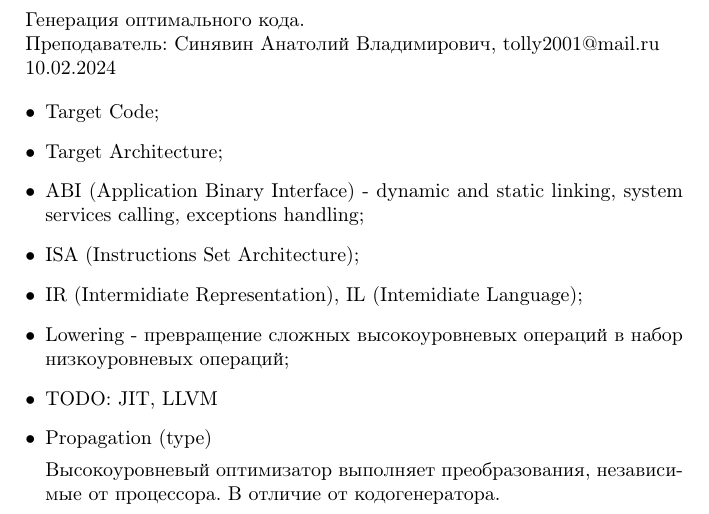
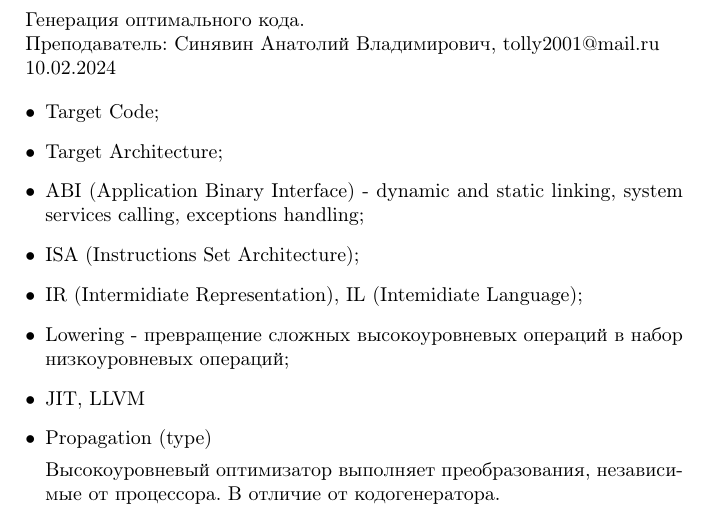
Before and after one commit to affeeal/iu9-optimal-code-generation, a LaTeX document (notes/notes.tex): part of the page, cut so that both start at the same text. Compiled offline with pdfLaTeX.

Commit message:
fix notes

```diff
--- a/notes/lectures.tex
+++ b/notes/notes.tex
@@ -19,7 +19,7 @@
   \item IR (Intermidiate Representation), IL (Intemidiate Language);
   \item Lowering - превращение сложных высокоуровневых операций в набор
     низкоуровневых операций;
-  \item TODO: JIT, LLVM
+  \item JIT, LLVM
   \item Propagation (type)
 
   Высокоуровневый оптимизатор выполняет преобразования, независимые от
```
Also changed, not shown: 1 other file.
